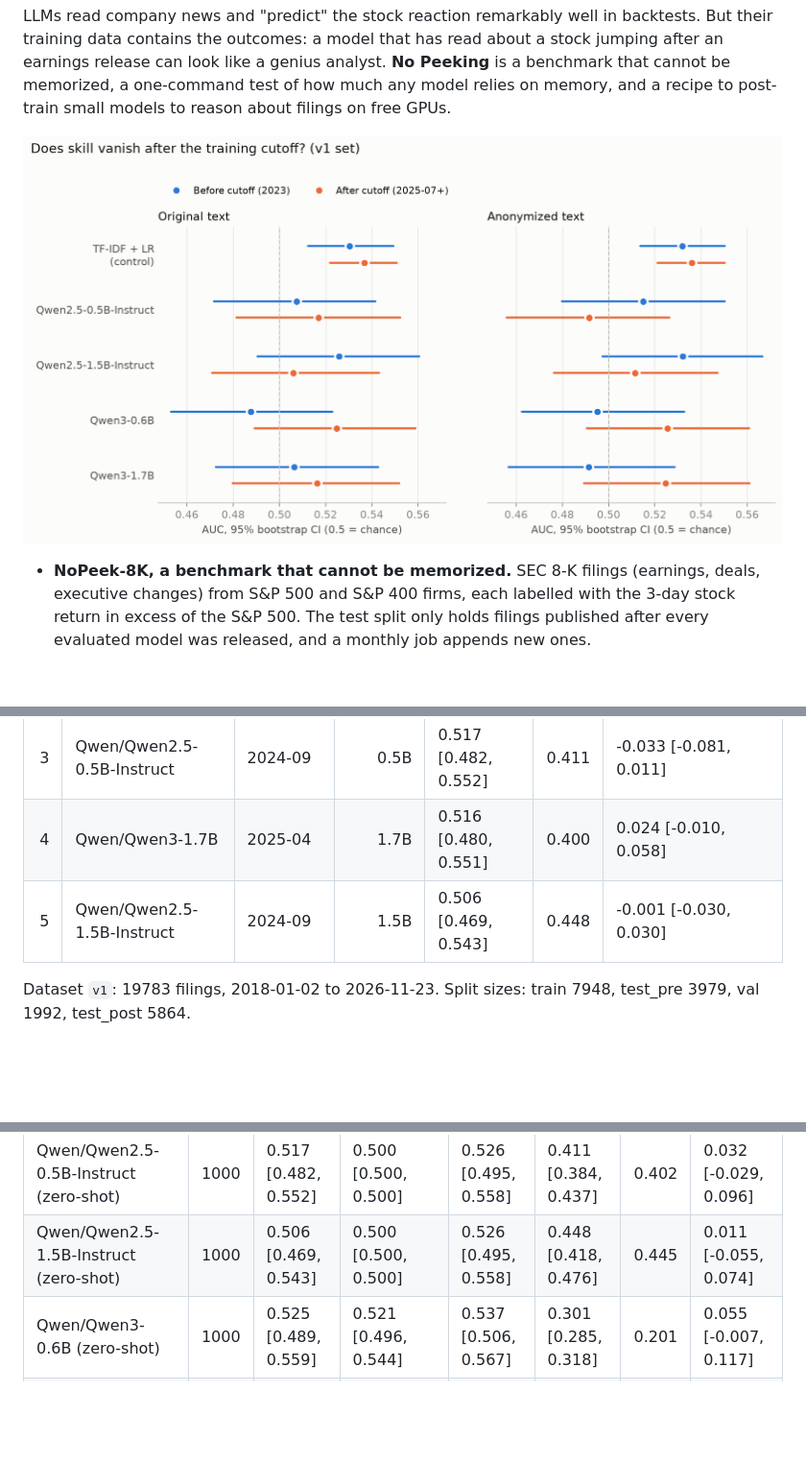
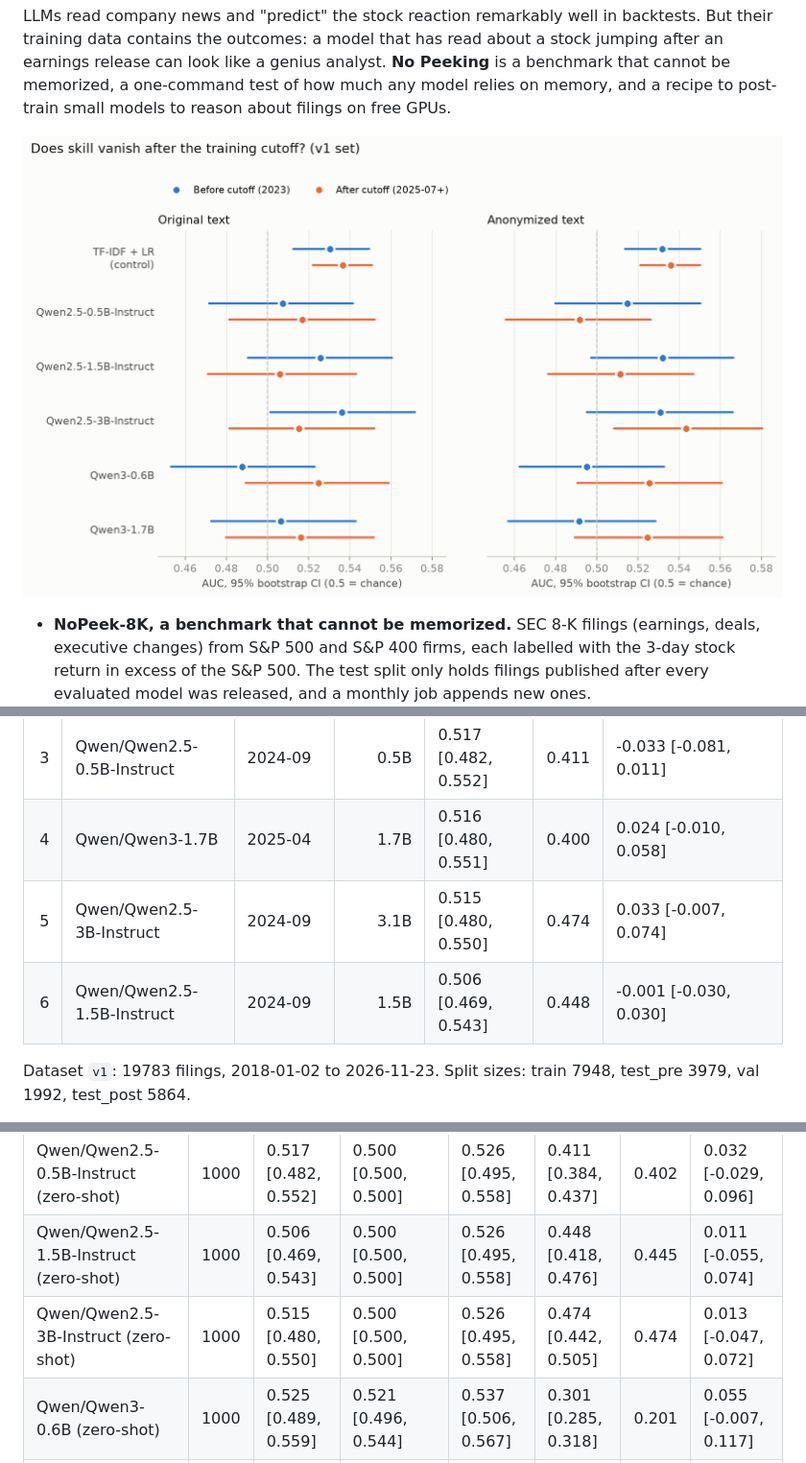
Before and after one commit to KvnFltr/no-peeking, a Markdown page: README.md, 3 parts joined by grey strips. Shown at 96% size. GitHub-like rendering; pictures changed too: results/v1/figures/hero.png; blank space fills up the shorter version.

```diff
--- a/README.md
+++ b/README.md
@@ -92,7 +92,8 @@ Ranked by AUC on filings published after every model's release (unseen by constr
 | 2 | Qwen/Qwen3-0.6B | 2025-04 | 0.6B | 0.525 [0.489, 0.559] | 0.301 | -0.007 [-0.043, 0.029] |
 | 3 | Qwen/Qwen2.5-0.5B-Instruct | 2024-09 | 0.5B | 0.517 [0.482, 0.552] | 0.411 | -0.033 [-0.081, 0.011] |
 | 4 | Qwen/Qwen3-1.7B | 2025-04 | 1.7B | 0.516 [0.480, 0.551] | 0.400 | 0.024 [-0.010, 0.058] |
-| 5 | Qwen/Qwen2.5-1.5B-Instruct | 2024-09 | 1.5B | 0.506 [0.469, 0.543] | 0.448 | -0.001 [-0.030, 0.030] |
+| 5 | Qwen/Qwen2.5-3B-Instruct | 2024-09 | 3.1B | 0.515 [0.480, 0.550] | 0.474 | 0.033 [-0.007, 0.074] |
+| 6 | Qwen/Qwen2.5-1.5B-Instruct | 2024-09 | 1.5B | 0.506 [0.469, 0.543] | 0.448 | -0.001 [-0.030, 0.030] |
 
 Dataset `v1`: 19783 filings, 2018-01-02 to 2026-11-23. Split sizes: train 7948, test_pre 3979, val 1992, test_post 5864.
 
@@ -123,6 +124,7 @@ Dataset `v1`: 19783 filings, 2018-01-02 to 2026-11-23. Split sizes: train 7948,
 | tfidf_lr_anon | 5864 | 0.536 [0.521, 0.550] | 0.523 [0.511, 0.534] | 0.515 [0.501, 0.527] | 0.250 [0.249, 0.250] | 0.031 | 0.067 [0.041, 0.091] |
 | Qwen/Qwen2.5-0.5B-Instruct (zero-shot) | 1000 | 0.517 [0.482, 0.552] | 0.500 [0.500, 0.500] | 0.526 [0.495, 0.558] | 0.411 [0.384, 0.437] | 0.402 | 0.032 [-0.029, 0.096] |
 | Qwen/Qwen2.5-1.5B-Instruct (zero-shot) | 1000 | 0.506 [0.469, 0.543] | 0.500 [0.500, 0.500] | 0.526 [0.495, 0.558] | 0.448 [0.418, 0.476] | 0.445 | 0.011 [-0.055, 0.074] |
+| Qwen/Qwen2.5-3B-Instruct (zero-shot) | 1000 | 0.515 [0.480, 0.550] | 0.500 [0.500, 0.500] | 0.526 [0.495, 0.558] | 0.474 [0.442, 0.505] | 0.474 | 0.013 [-0.047, 0.072] |
 | Qwen/Qwen3-0.6B (zero-shot) | 1000 | 0.525 [0.489, 0.559] | 0.521 [0.496, 0.544] | 0.537 [0.506, 0.567] | 0.301 [0.285, 0.318] | 0.201 | 0.055 [-0.007, 0.117] |
 | Qwen/Qwen3-1.7B (zero-shot) | 1000 | 0.516 [0.480, 0.551] | 0.518 [0.490, 0.546] | 0.507 [0.477, 0.539] | 0.400 [0.375, 0.427] | 0.358 | 0.056 [-0.009, 0.122] |
 
```
Also changed, not shown: other parts of README.md (+4 -0 lines), results/v1/summary.md (+7 -1 lines), 5 other files.
